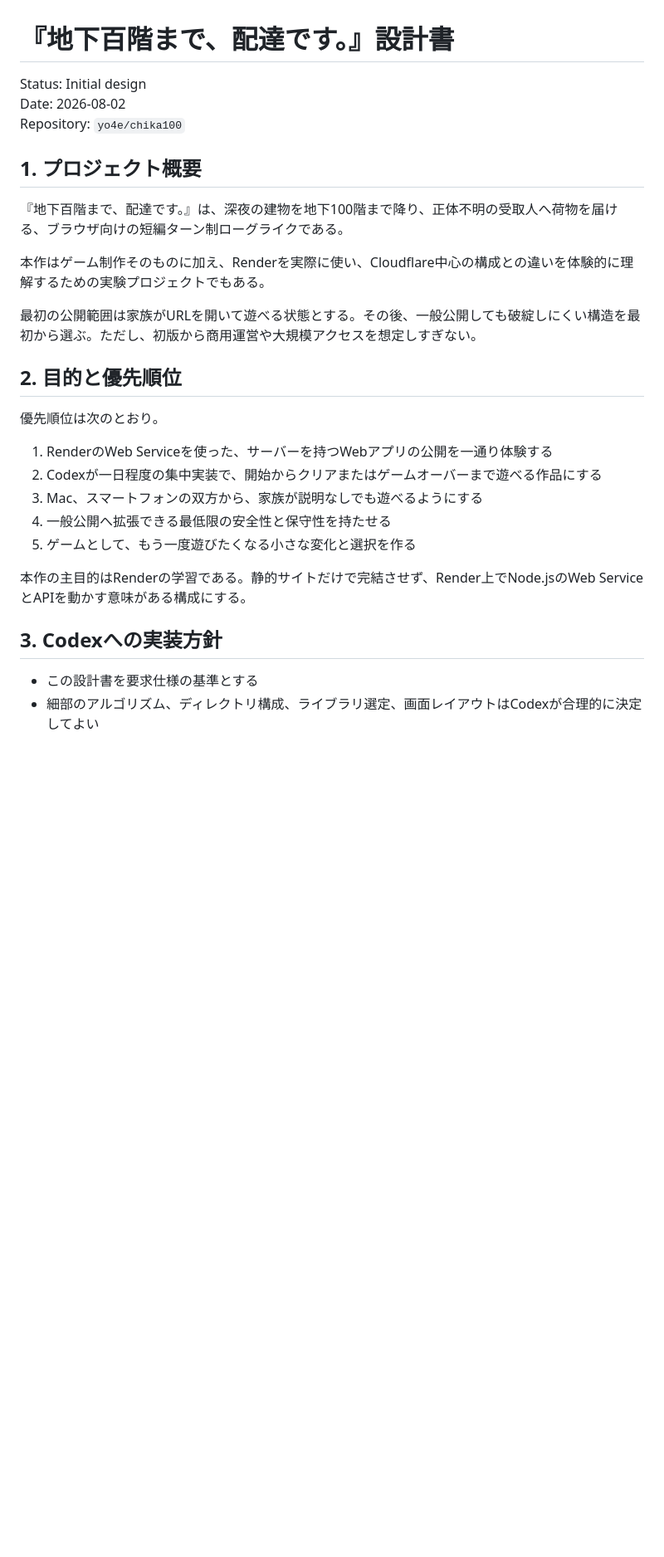
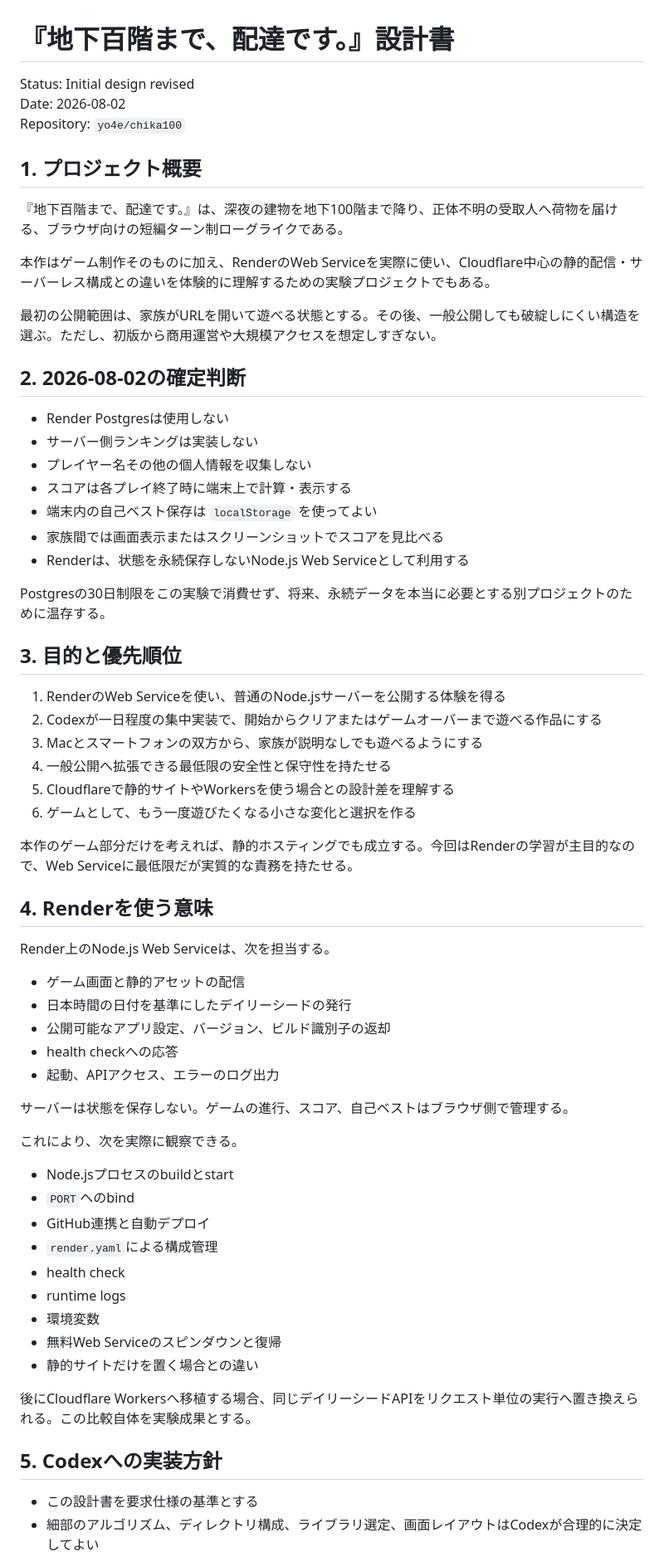
Before and after one commit to yo4e/chika100, a Markdown page: DESIGN.md, the part around one of its changes. Shown at 83% size. GitHub-like rendering; blank space fills up the shorter version.

```diff
--- a/DESIGN.md
+++ b/DESIGN.md
@@ -1,6 +1,6 @@
 # 『地下百階まで、配達です。』設計書
 
-Status: Initial design
+Status: Initial design revised
 Date: 2026-08-02
 Repository: `yo4e/chika100`
 
@@ -8,23 +8,60 @@ Repository: `yo4e/chika100`
 
 『地下百階まで、配達です。』は、深夜の建物を地下100階まで降り、正体不明の受取人へ荷物を届ける、ブラウザ向けの短編ターン制ローグライクである。
 
-本作はゲーム制作そのものに加え、Renderを実際に使い、Cloudflare中心の構成との違いを体験的に理解するための実験プロジェクトでもある。
+本作はゲーム制作そのものに加え、RenderのWeb Serviceを実際に使い、Cloudflare中心の静的配信・サーバーレス構成との違いを体験的に理解するための実験プロジェクトでもある。
 
-最初の公開範囲は家族がURLを開いて遊べる状態とする。その後、一般公開しても破綻しにくい構造を最初から選ぶ。ただし、初版から商用運営や大規模アクセスを想定しすぎない。
+最初の公開範囲は、家族がURLを開いて遊べる状態とする。その後、一般公開しても破綻しにくい構造を選ぶ。ただし、初版から商用運営や大規模アクセスを想定しすぎない。
 
-## 2. 目的と優先順位
+## 2. 2026-08-02の確定判断
 
-優先順位は次のとおり。
+- Render Postgresは使用しない
+- サーバー側ランキングは実装しない
+- プレイヤー名その他の個人情報を収集しない
+- スコアは各プレイ終了時に端末上で計算・表示する
+- 端末内の自己ベスト保存は `localStorage` を使ってよい
+- 家族間では画面表示またはスクリーンショットでスコアを見比べる
+- Renderは、状態を永続保存しないNode.js Web Serviceとして利用する
 
-1. RenderのWeb Serviceを使った、サーバーを持つWebアプリの公開を一通り体験する
+Postgresの30日制限をこの実験で消費せず、将来、永続データを本当に必要とする別プロジェクトのために温存する。
+
+## 3. 目的と優先順位
+
+1. RenderのWeb Serviceを使い、普通のNode.jsサーバーを公開する体験を得る
 2. Codexが一日程度の集中実装で、開始からクリアまたはゲームオーバーまで遊べる作品にする
-3. Mac、スマートフォンの双方から、家族が説明なしでも遊べるようにする
+3. Macとスマートフォンの双方から、家族が説明なしでも遊べるようにする
 4. 一般公開へ拡張できる最低限の安全性と保守性を持たせる
-5. ゲームとして、もう一度遊びたくなる小さな変化と選択を作る
+5. Cloudflareで静的サイトやWorkersを使う場合との設計差を理解する
+6. ゲームとして、もう一度遊びたくなる小さな変化と選択を作る
 
-本作の主目的はRenderの学習である。静的サイトだけで完結させず、Render上でNode.jsのWeb ServiceとAPIを動かす意味がある構成にする。
+本作のゲーム部分だけを考えれば、静的ホスティングでも成立する。今回はRenderの学習が主目的なので、Web Serviceに最低限だが実質的な責務を持たせる。
 
-## 3. Codexへの実装方針
+## 4. Renderを使う意味
+
+Render上のNode.js Web Serviceは、次を担当する。
+
+- ゲーム画面と静的アセットの配信
+- 日本時間の日付を基準にしたデイリーシードの発行
+- 公開可能なアプリ設定、バージョン、ビルド識別子の返却
+- health checkへの応答
+- 起動、APIアクセス、エラーのログ出力
+
+サーバーは状態を保存しない。ゲームの進行、スコア、自己ベストはブラウザ側で管理する。
+
+これにより、次を実際に観察できる。
+
+- Node.jsプロセスのbuildとstart
+- `PORT`へのbind
+- GitHub連携と自動デプロイ
+- `render.yaml`による構成管理
+- health check
+- runtime logs
+- 環境変数
+- 無料Web Serviceのスピンダウンと復帰
+- 静的サイトだけを置く場合との違い
+
+後にCloudflare Workersへ移植する場合、同じデイリーシードAPIをリクエスト単位の実行へ置き換えられる。この比較自体を実験成果とする。
+
+## 5. Codexへの実装方針
 
 - この設計書を要求仕様の基準とする
 - 細部のアルゴリズム、ディレクトリ構成、ライブラリ選定、画面レイアウトはCodexが合理的に決定してよい
```
Also changed, not shown: other parts of DESIGN.md (+139 -209 lines).
